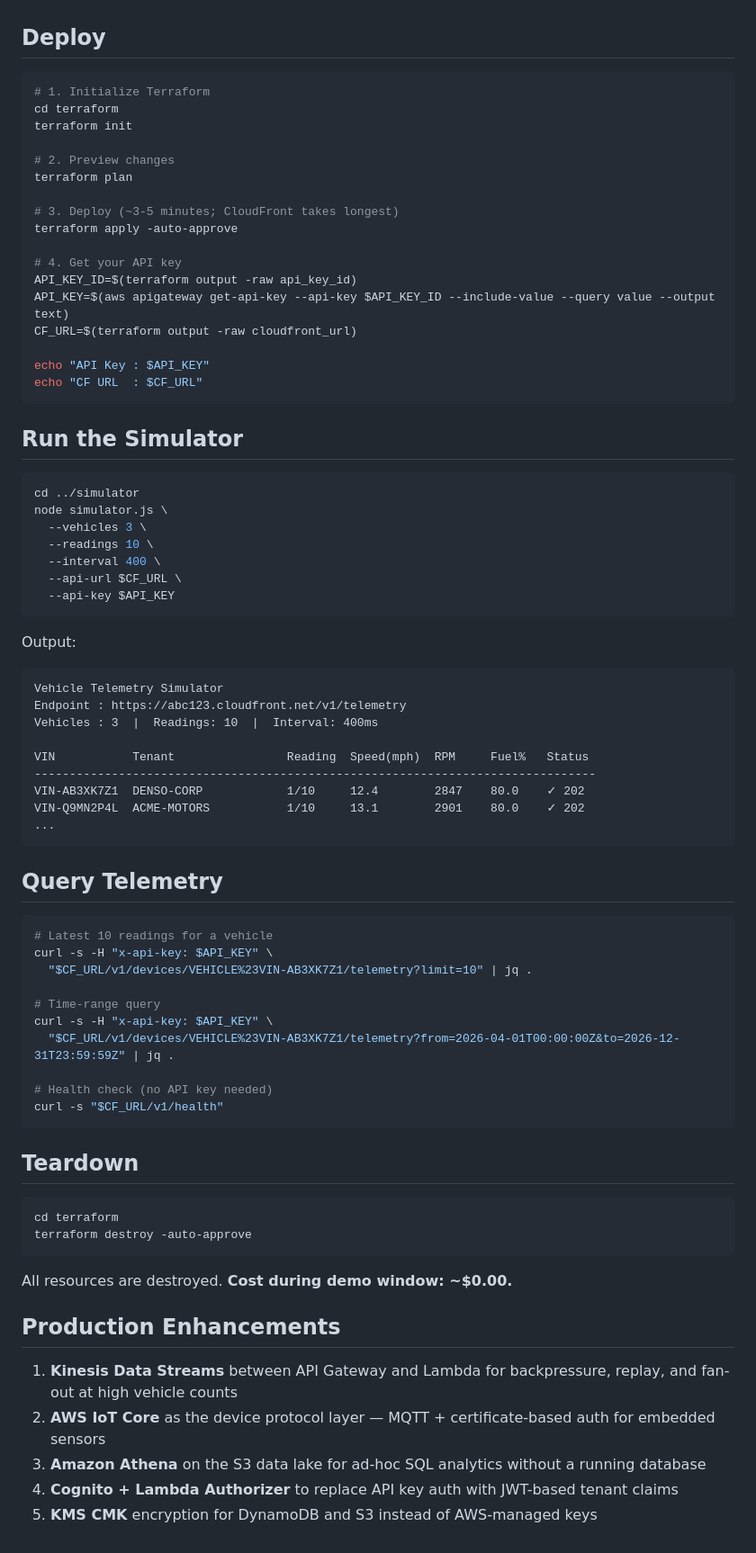
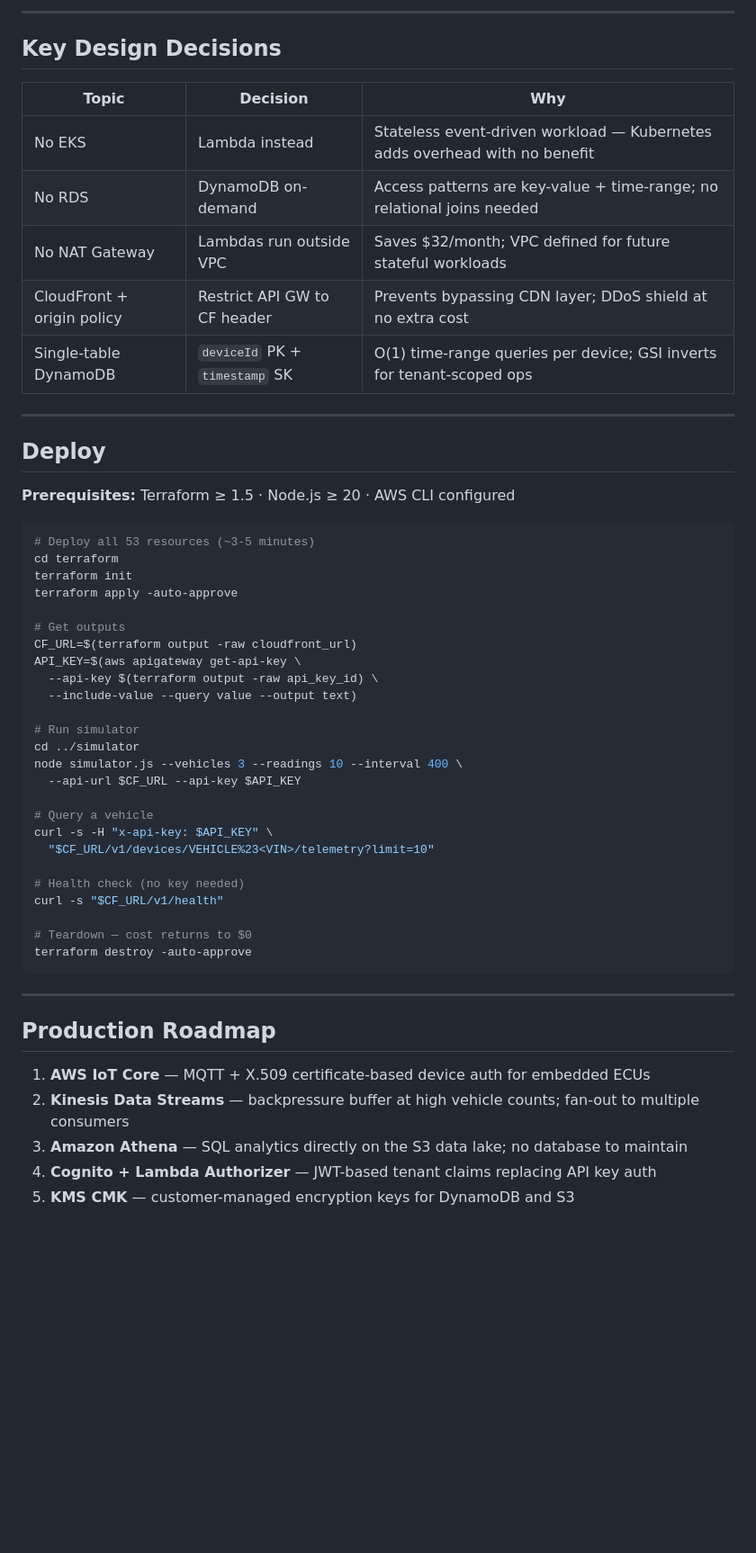
Before and after one commit to fchchen/denso-aws-cloud-engineer, a Markdown page: README.md, the part around one of its changes. Shown at 90% size. Rendered like a GitHub page; blank space fills up the shorter version.

````diff
--- a/README.md
+++ b/README.md
@@ -56,79 +167,55 @@ Vehicles / Simulator
+---
+
+## Key Design Decisions
+
+| Topic | Decision | Why |
+|---|---|---|
+| No EKS | Lambda instead | Stateless event-driven workload — Kubernetes adds overhead with no benefit |
+| No RDS | DynamoDB on-demand | Access patterns are key-value + time-range; no relational joins needed |
+| No NAT Gateway | Lambdas run outside VPC | Saves $32/month; VPC defined for future stateful workloads |
+| CloudFront + origin policy | Restrict API GW to CF header | Prevents bypassing CDN layer; DDoS shield at no extra cost |
+| Single-table DynamoDB | `deviceId` PK + `timestamp` SK | O(1) time-range queries per device; GSI inverts for tenant-scoped ops |
+
+---
 
 ## Deploy
 
+**Prerequisites:** Terraform ≥ 1.5 · Node.js ≥ 20 · AWS CLI configured
+
 ```bash
-# 1. Initialize Terraform
+# Deploy all 53 resources (~3-5 minutes)
 cd terraform
 terraform init
-
-# 2. Preview changes
-terraform plan
-
-# 3. Deploy (~3-5 minutes; CloudFront takes longest)
 terraform apply -auto-approve
 
-# 4. Get your API key
-API_KEY_ID=$(terraform output -raw api_key_id)
-API_KEY=$(aws apigateway get-api-key --api-key $API_KEY_ID --include-value --query value --output text)
+# Get outputs
 CF_URL=$(terraform output -raw cloudfront_url)
+API_KEY=$(aws apigateway get-api-key \
+  --api-key $(terraform output -raw api_key_id) \
+  --include-value --query value --output text)
 
-echo "API Key : $API_KEY"
-echo "CF URL  : $CF_URL"
-```
+# Run simulator
+cd ../simulator
+node simulator.js --vehicles 3 --readings 10 --interval 400 \
+  --api-url $CF_URL --api-key $API_KEY
 
-## Run the Simulator
+# Query a vehicle
+curl -s -H "x-api-key: $API_KEY" \
+  "$CF_URL/v1/devices/VEHICLE%23<VIN>/telemetry?limit=10"
 
-```bash
-cd ../simulator
-node simulator.js \
-  --vehicles 3 \
-  --readings 10 \
-  --interval 400 \
-  --api-url $CF_URL \
-  --api-key $API_KEY
-```
+# Health check (no key needed)
+curl -s "$CF_URL/v1/health"
 
-Output:
-```
-Vehicle Telemetry Simulator
-Endpoint : https://abc123.cloudfront.net/v1/telemetry
-Vehicles : 3  |  Readings: 10  |  Interval: 400ms
-
-VIN           Tenant                Reading  Speed(mph)  RPM     Fuel%   Status
---------------------------------------------------------------------------------
-VIN-AB3XK7Z1  DENSO-CORP            1/10     12.4        2847    80.0    ✓ 202
-VIN-Q9MN2P4L  ACME-MOTORS           1/10     13.1        2901    80.0    ✓ 202
-...
-```
-
-## Query Telemetry
-
-```bash
-# Latest 10 readings for a vehicle
-curl -s -H "x-api-key: $API_KEY" \
-  "$CF_URL/v1/devices/VEHICLE%23VIN-AB3XK7Z1/telemetry?limit=10" | jq .
-
-# Time-range query
-curl -s -H "x-api-key: $API_KEY" \
-  "$CF_URL/v1/devices/VEHICLE%23VIN-AB3XK7Z1/telemetry?from=2026-04-01T00:00:00Z&to=2026-12-31T23:59:59Z" | jq .
-
-# Health check (no API key needed)
-curl -s "$CF_URL/v1/health"
-```
-
-## Teardown
-
-```bash
-cd terraform
+# Teardown — cost returns to $0
 terraform destroy -auto-approve
 ```
 
-All resources are destroyed. **Cost during demo window: ~$0.00.**
+---
 
-## Production Enhancements
+## Production Roadmap
 
-1. **Kinesis Data Streams** between API Gateway and Lambda for backpressure, replay, and fan-out at high vehicle counts
-2. **AWS IoT Core** as the device protocol layer — MQTT + certificate-based auth for embedded sensors
-3. **Amazon Athena** on the S3 data lake for ad-hoc SQL analytics without a running database
-4. **Cognito + Lambda Authorizer** to replace API key auth with JWT-based tenant claims
-5. **KMS CMK** encryption for DynamoDB and S3 instead of AWS-managed keys
+1. **AWS IoT Core** — MQTT + X.509 certificate-based device auth for embedded ECUs
+2. **Kinesis Data Streams** — backpressure buffer at high vehicle counts; fan-out to multiple consumers
+3. **Amazon Athena** — SQL analytics directly on the S3 data lake; no database to maintain
+4. **Cognito + Lambda Authorizer** — JWT-based tenant claims replacing API key auth
+5. **KMS CMK** — customer-managed encryption keys for DynamoDB and S3
````
Also changed, not shown: other parts of README.md (+152 -41 lines).
